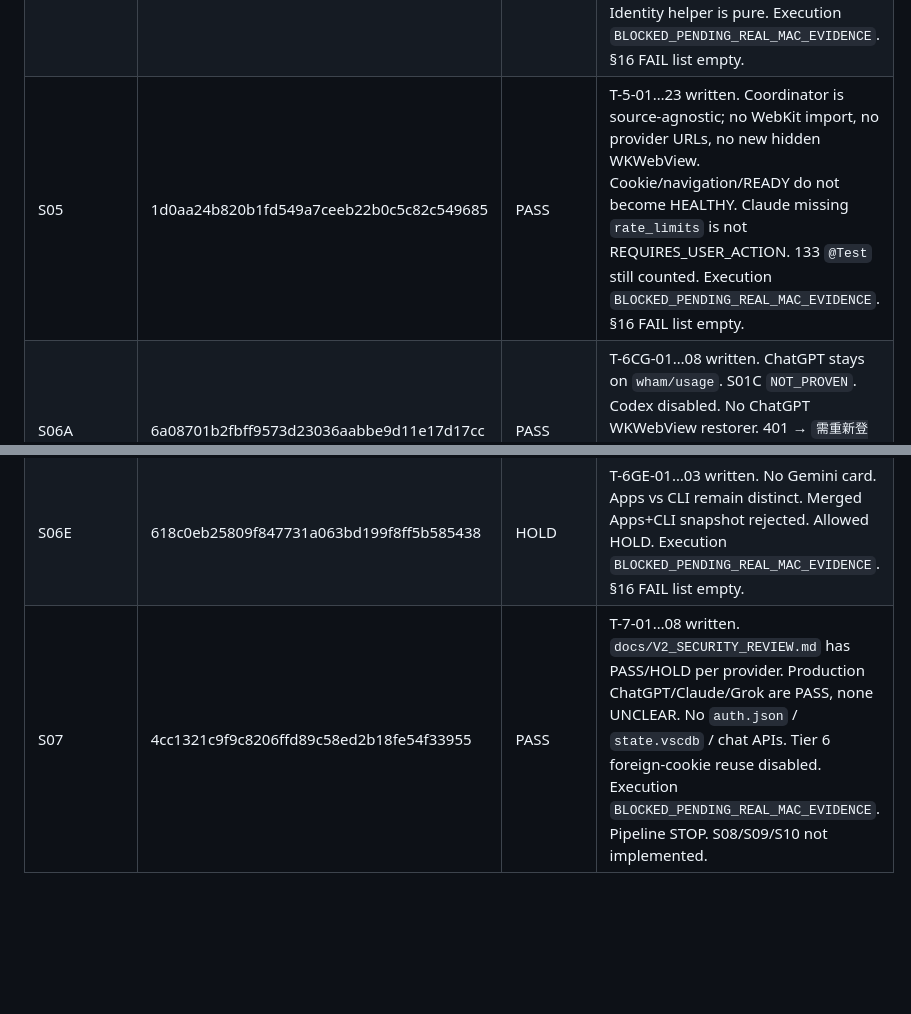
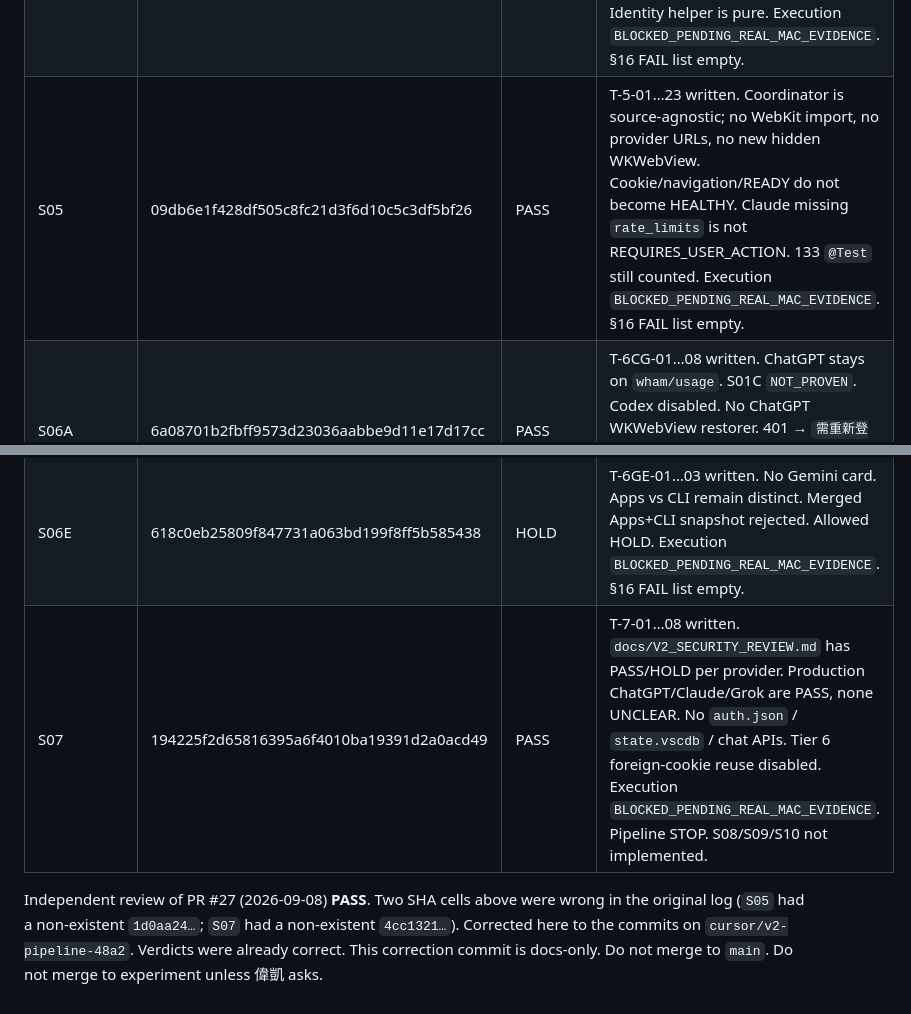
Before and after one commit to synok522-del/AIUsageBar, a Markdown page: docs/lab/PIPELINE-LOG.md, 2 parts joined by grey strips. Rendered like a GitHub page; blank space fills up the shorter version.

Commit message:
docs: correct S05 and S07 SHAs in the pipeline log
Independent review of PR #27 PASSed. Two log cells pointed at commits
that are not on this branch. Map S05 to 09db6e1 and S07 to 194225f.
Verdicts unchanged. Docs only. Do not merge to main.

Co-authored-by: synok522-del <synok522-del@users.noreply.github.com>

```diff
--- a/docs/lab/PIPELINE-LOG.md
+++ b/docs/lab/PIPELINE-LOG.md
@@ -17,10 +17,12 @@ Per-sprint review is recorded here before the next sprint starts. Linux `xcodebu
 | S02 | 5a8f7a08561a57fcf7c7a219f33a42424760cbaa | PASS | T-2-01…15 written. Types frozen in `V2Architecture.swift` + `docs/V2_ARCHITECTURE_DECISION.md`. No ChatGPT/Claude/Grok migration. Cookie-exists / navigation-finished cannot produce FRESH. Primary-meter 20% alerts only. Named cooldown/backoff constants. Execution `BLOCKED_PENDING_REAL_MAC_EVIDENCE`. §16 FAIL list empty. |
 | S03 | 5e2a76c797f56a3ccb5d3f62dbf130ffc7f89590 | PASS | T-3-01…22 written. Adapters wrap V1 `parseUsage` / `parseRateLimits` / `validatedWeekly`. No UI rewrite. Codex + Claude snapshot-bridge default off. Cursor HOLD stub. Gemini two families not selected for UI. `billing_period_end` ignored as weekly reset. 133 `@Test` still counted in `AIUsageBarTests.swift`. Execution `BLOCKED_PENDING_REAL_MAC_EVIDENCE`. §16 FAIL list empty. |
 | S04 | 9a55ecb957b48431c9dc63dfb3b5f1e83243e534 | PASS | T-4-01…18 written. Cache slots split by account/meter/window. User-visible 20% alerts remain primary-meter-only. Existing ChatGPT/Claude/Grok 20% notification sequences still pass. Codex not merged (`NOT_PROVEN`). Gemini Apps/CLI never share a slot. Identity helper is pure. Execution `BLOCKED_PENDING_REAL_MAC_EVIDENCE`. §16 FAIL list empty. |
-| S05 | 1d0aa24b820b1fd549a7ceeb22b0c5c82c549685 | PASS | T-5-01…23 written. Coordinator is source-agnostic; no WebKit import, no provider URLs, no new hidden WKWebView. Cookie/navigation/READY do not become HEALTHY. Claude missing `rate_limits` is not REQUIRES_USER_ACTION. 133 `@Test` still counted. Execution `BLOCKED_PENDING_REAL_MAC_EVIDENCE`. §16 FAIL list empty. |
+| S05 | 09db6e1f428df505c8fc21d3f6d10c5c3df5bf26 | PASS | T-5-01…23 written. Coordinator is source-agnostic; no WebKit import, no provider URLs, no new hidden WKWebView. Cookie/navigation/READY do not become HEALTHY. Claude missing `rate_limits` is not REQUIRES_USER_ACTION. 133 `@Test` still counted. Execution `BLOCKED_PENDING_REAL_MAC_EVIDENCE`. §16 FAIL list empty. |
 | S06A | 6a08701b2fbff9573d23036aabbe9d11e17d17cc | PASS | T-6CG-01…08 written. ChatGPT stays on `wham/usage`. S01C `NOT_PROVEN`. Codex disabled. No ChatGPT WKWebView restorer. 401 → `需重新登入`. Execution `BLOCKED_PENDING_REAL_MAC_EVIDENCE`. §16 FAIL list empty. |
 | S06B | a516287f8efbd0cf7ae5f2fb8a765cccd9466382 | PASS | T-6CL-01…08 written. Default source `claude.ai` web. Snapshot bridge default off. Missing `rate_limits` is not logout. No OAuth credential reuse. Execution `BLOCKED_PENDING_REAL_MAC_EVIDENCE`. §16 FAIL list empty. |
 | S06C | 6ca7de3da2b5ea30de45fa16f5b2f7ed480a1095 | PASS | T-6GK-01…08 written. T-6GK-R1…R8 rewritten in the existing 133 (`@Test` count still 133). Cookie-exists / restorer READY are credential probes, not card `已登入`. Web Grok baseline kept. `billing_period_end` ignored. Execution `BLOCKED_PENDING_REAL_MAC_EVIDENCE`. §16 FAIL list empty. |
 | S06D | c73afa8855152b010bf17c025f7e2c1b388f416b | HOLD | T-6CU-01…02 written. No Cursor card. Cursor source cannot emit Provider UI state. Allowed HOLD. Execution `BLOCKED_PENDING_REAL_MAC_EVIDENCE`. §16 FAIL list empty. |
 | S06E | 618c0eb25809f847731a063bd199f8ff5b585438 | HOLD | T-6GE-01…03 written. No Gemini card. Apps vs CLI remain distinct. Merged Apps+CLI snapshot rejected. Allowed HOLD. Execution `BLOCKED_PENDING_REAL_MAC_EVIDENCE`. §16 FAIL list empty. |
-| S07 | 4cc1321c9f9c8206ffd89c58ed2b18fe54f33955 | PASS | T-7-01…08 written. `docs/V2_SECURITY_REVIEW.md` has PASS/HOLD per provider. Production ChatGPT/Claude/Grok are PASS, none UNCLEAR. No `auth.json` / `state.vscdb` / chat APIs. Tier 6 foreign-cookie reuse disabled. Execution `BLOCKED_PENDING_REAL_MAC_EVIDENCE`. Pipeline STOP. S08/S09/S10 not implemented. |
+| S07 | 194225f2d65816395a6f4010ba19391d2a0acd49 | PASS | T-7-01…08 written. `docs/V2_SECURITY_REVIEW.md` has PASS/HOLD per provider. Production ChatGPT/Claude/Grok are PASS, none UNCLEAR. No `auth.json` / `state.vscdb` / chat APIs. Tier 6 foreign-cookie reuse disabled. Execution `BLOCKED_PENDING_REAL_MAC_EVIDENCE`. Pipeline STOP. S08/S09/S10 not implemented. |
+
+Independent review of PR #27 (2026-09-08) **PASS**. Two SHA cells above were wrong in the original log (`S05` had a non-existent `1d0aa24…`; `S07` had a non-existent `4cc1321…`). Corrected here to the commits on `cursor/v2-pipeline-48a2`. Verdicts were already correct. This correction commit is docs-only. Do not merge to `main`. Do not merge to experiment unless 偉凱 asks.
```
